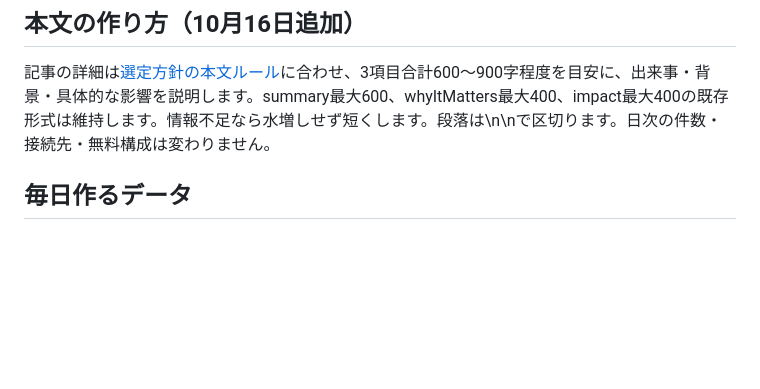
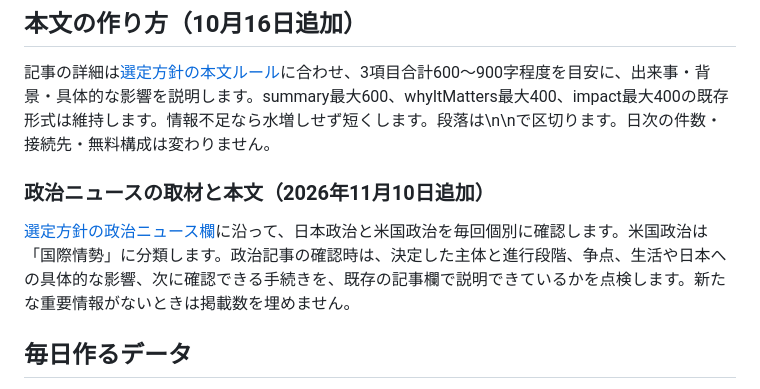
Before and after one commit to iori-doiya/news-pocket, a Markdown page: docs/ChatGPTの毎日更新・運用手順.md, the part around the change. GitHub-like rendering; blank space fills up the shorter version.

Commit message:
Document politics briefing review

```diff
--- a/docs/ChatGPTの毎日更新・運用手順.md
+++ b/docs/ChatGPTの毎日更新・運用手順.md
@@ -37,6 +37,10 @@
 ## 本文の作り方（10月16日追加）
 
 記事の詳細は[選定方針の本文ルール](ニュースの選定方針.md)に合わせ、3項目合計600〜900字程度を目安に、出来事・背景・具体的な影響を説明します。summary最大600、whyItMatters最大400、impact最大400の既存形式は維持します。情報不足なら水増しせず短くします。段落は\n\nで区切ります。日次の件数・接続先・無料構成は変わりません。
+
+### 政治ニュースの取材と本文（2026年11月10日追加）
+
+[選定方針の政治ニュース欄](ニュースの選定方針.md#日本と米国の政治を詳しく伝える2026年11月10日追加)に沿って、日本政治と米国政治を毎回個別に確認します。米国政治は「国際情勢」に分類します。政治記事の確認時は、決定した主体と進行段階、争点、生活や日本への具体的な影響、次に確認できる手続きを、既存の記事欄で説明できているかを点検します。新たな重要情報がないときは掲載数を埋めません。
 
 ## 毎日作るデータ
 
```
